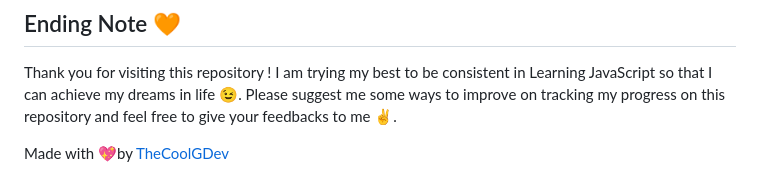
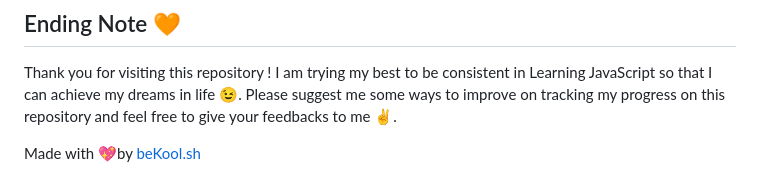
Before and after one commit to beKoool/learningJs, a Markdown page: Week 1/README.md, the part around the change. Rendered like a GitHub page.

```diff
--- a/Week 1/README.md
+++ b/Week 1/README.md
@@ -195,4 +195,4 @@ sum(1,2); //OUTPUT = undefined
 
 Thank you for visiting this repository ! I am trying my best to be consistent in Learning JavaScript so that I can achieve my dreams in life 😉. Please suggest me some ways to improve on tracking my progress on this repository and feel free to give your feedbacks to me ✌.
 
-Made with 💖by [TheCoolGDev](https://www.github.com/TheCoolGDev)
+Made with 💖by [beKool.sh](https://www.github.com/beKoool)
```
